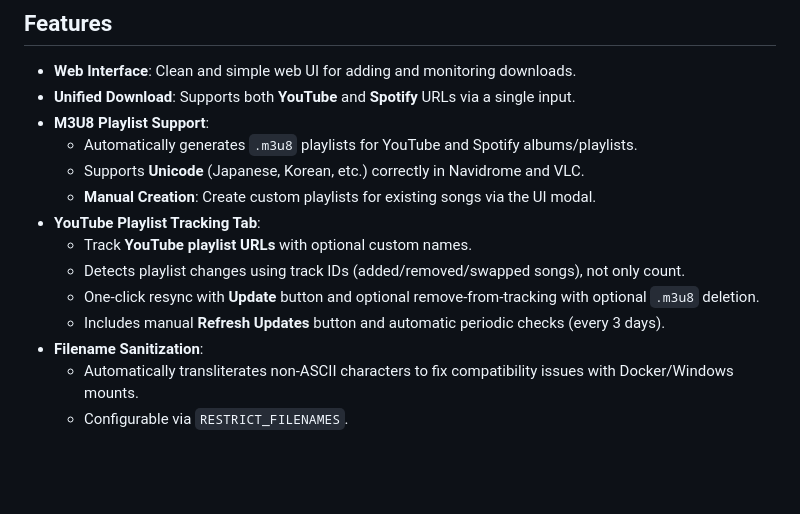
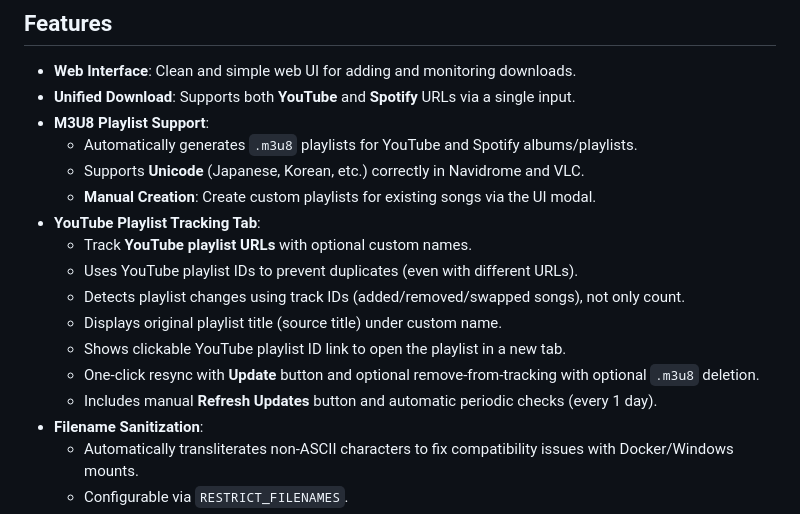
Before and after one commit to nubsuki/music-downloader, a Markdown page: README.md, the part around the change. GitHub-like rendering; blank space fills up the shorter version.

Commit message:
update README with YouTube playlist tracking changes

```diff
--- a/README.md
+++ b/README.md
@@ -14,9 +14,12 @@ A web-based music downloader application built with `yt-dlp` and `spotdl`.
   - **Manual Creation**: Create custom playlists for existing songs via the UI modal.
 - **YouTube Playlist Tracking Tab**:
   - Track **YouTube playlist URLs** with optional custom names.
+  - Uses YouTube playlist IDs to prevent duplicates (even with different URLs).
   - Detects playlist changes using track IDs (added/removed/swapped songs), not only count.
+  - Displays original playlist title (source title) under custom name.
+  - Shows clickable YouTube playlist ID link to open the playlist in a new tab.
   - One-click resync with **Update** button and optional remove-from-tracking with optional `.m3u8` deletion.
-  - Includes manual **Refresh Updates** button and automatic periodic checks (every 3 days).
+  - Includes manual **Refresh Updates** button and automatic periodic checks (every 1 day).
 - **Filename Sanitization**:
   - Automatically transliterates non-ASCII characters to fix compatibility issues with Docker/Windows mounts.
   - Configurable via `RESTRICT_FILENAMES`.
```
